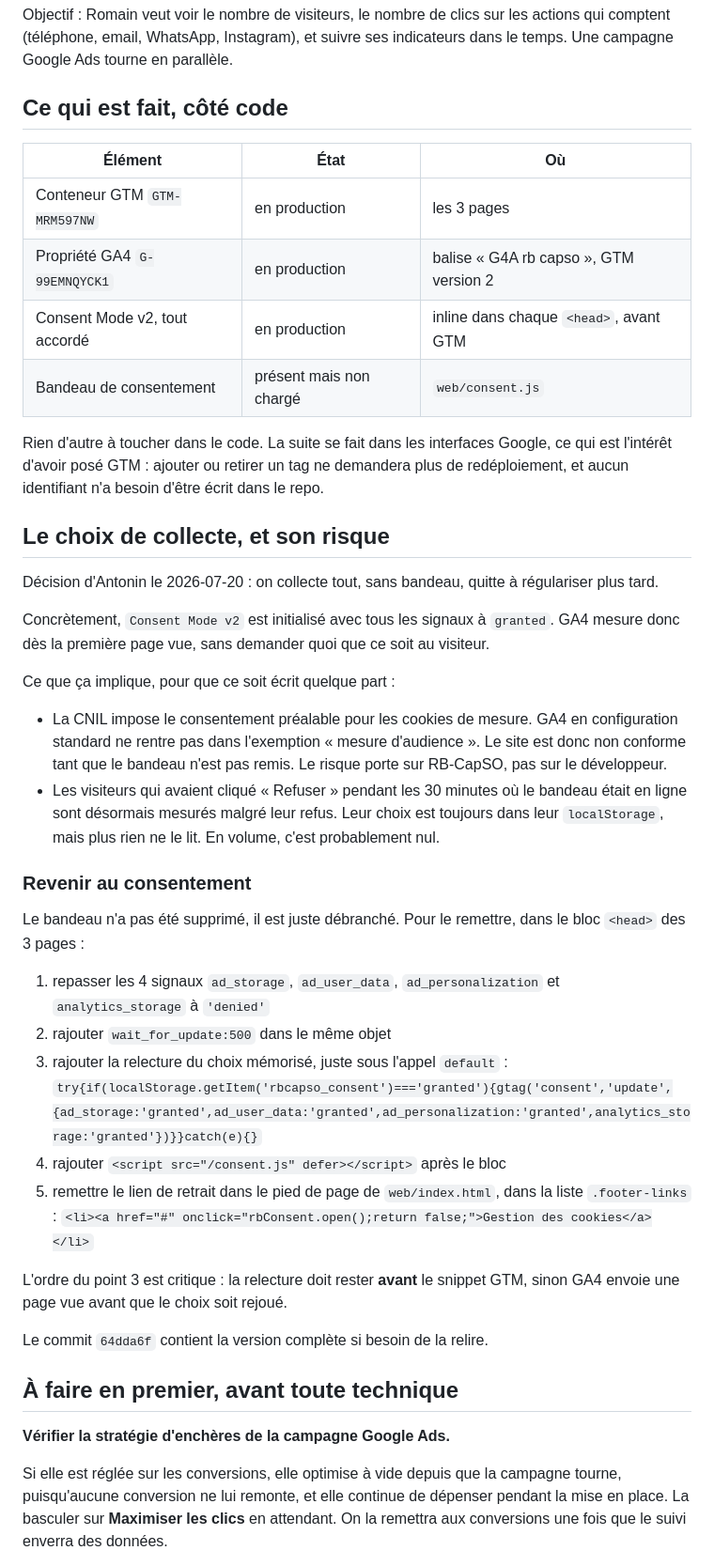
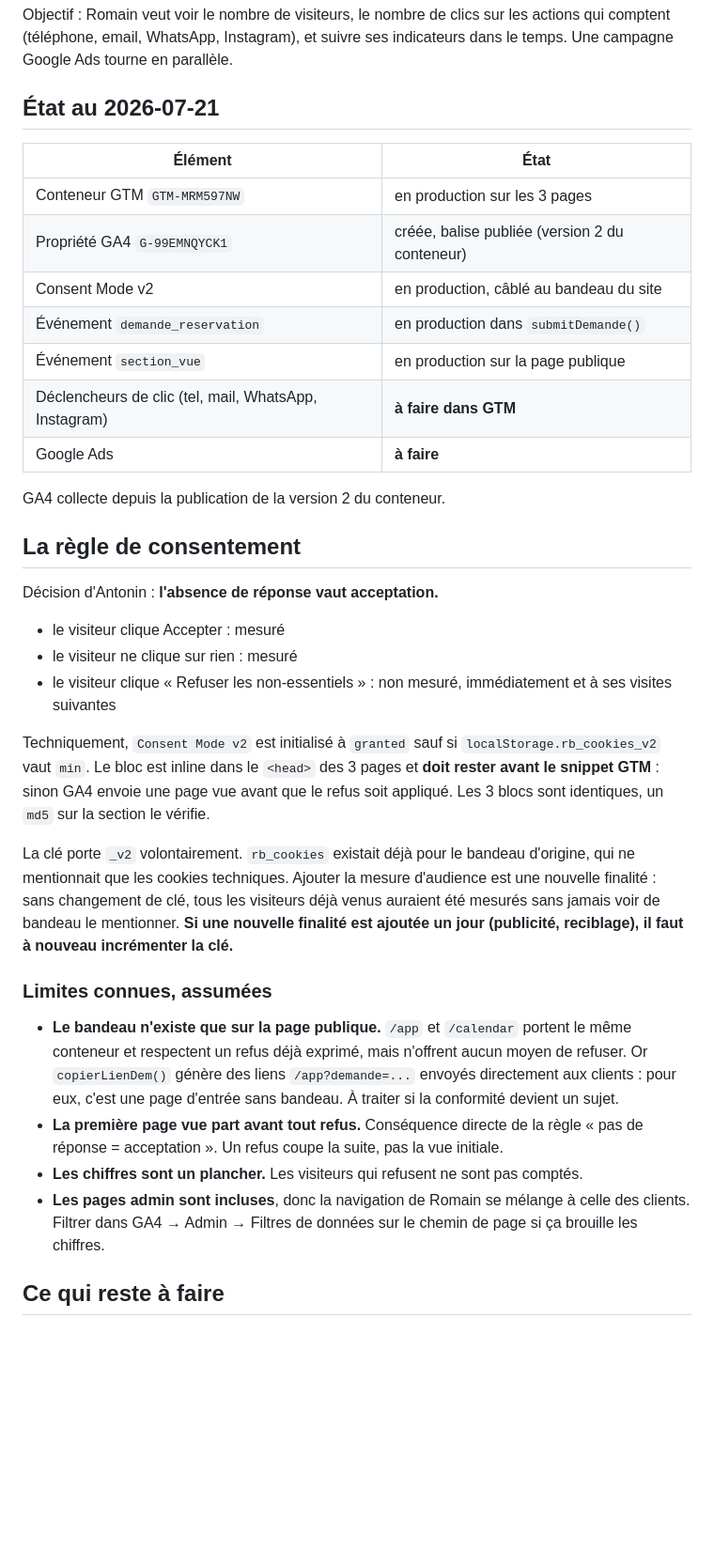
Before and after one commit to antoninmarcon-maker/rb-capso, a Markdown page: ANALYTICS.md, the part around one of its changes. Shown at 94% size. Drawn GitHub-style; blank space fills up the shorter version.

```diff
--- a/ANALYTICS.md
+++ b/ANALYTICS.md
@@ -4,67 +4,57 @@ Objectif : Romain veut voir le nombre de visiteurs, le nombre de clics sur
 les actions qui comptent (téléphone, email, WhatsApp, Instagram), et suivre
 ses indicateurs dans le temps. Une campagne Google Ads tourne en parallèle.
 
-## Ce qui est fait, côté code
+## État au 2026-07-21
 
-| Élément | État | Où |
-|---|---|---|
-| Conteneur GTM `GTM-MRM597NW` | en production | les 3 pages |
-| Propriété GA4 `G-99EMNQYCK1` | en production | balise « G4A rb capso », GTM version 2 |
-| Consent Mode v2, tout accordé | en production | inline dans chaque `<head>`, avant GTM |
-| Bandeau de consentement | présent mais non chargé | `web/consent.js` |
+| Élément | État |
+|---|---|
+| Conteneur GTM `GTM-MRM597NW` | en production sur les 3 pages |
+| Propriété GA4 `G-99EMNQYCK1` | créée, balise publiée (version 2 du conteneur) |
+| Consent Mode v2 | en production, câblé au bandeau du site |
+| Événement `demande_reservation` | en production dans `submitDemande()` |
+| Événement `section_vue` | en production sur la page publique |
+| Déclencheurs de clic (tel, mail, WhatsApp, Instagram) | **à faire dans GTM** |
+| Google Ads | **à faire** |
 
-Rien d'autre à toucher dans le code. La suite se fait dans les interfaces
-Google, ce qui est l'intérêt d'avoir posé GTM : ajouter ou retirer un tag
-ne demandera plus de redéploiement, et aucun identifiant n'a besoin d'être
-écrit dans le repo.
+GA4 collecte depuis la publication de la version 2 du conteneur.
 
-## Le choix de collecte, et son risque
+## La règle de consentement
 
-Décision d'Antonin le 2026-07-20 : on collecte tout, sans bandeau, quitte à
-régulariser plus tard.
+Décision d'Antonin : **l'absence de réponse vaut acceptation.**
 
-Concrètement, `Consent Mode v2` est initialisé avec tous les signaux à
-`granted`. GA4 mesure donc dès la première page vue, sans demander quoi que
-ce soit au visiteur.
+- le visiteur clique Accepter : mesuré
+- le visiteur ne clique sur rien : mesuré
+- le visiteur clique « Refuser les non-essentiels » : non mesuré,
+  immédiatement et à ses visites suivantes
 
-Ce que ça implique, pour que ce soit écrit quelque part :
+Techniquement, `Consent Mode v2` est initialisé à `granted` sauf si
+`localStorage.rb_cookies_v2` vaut `min`. Le bloc est inline dans le `<head>`
+des 3 pages et **doit rester avant le snippet GTM** : sinon GA4 envoie une
+page vue avant que le refus soit appliqué. Les 3 blocs sont identiques,
+un `md5` sur la section le vérifie.
 
-- La CNIL impose le consentement préalable pour les cookies de mesure. GA4
-  en configuration standard ne rentre pas dans l'exemption « mesure
-  d'audience ». Le site est donc non conforme tant que le bandeau n'est pas
-  remis. Le risque porte sur RB-CapSO, pas sur le développeur.
-- Les visiteurs qui avaient cliqué « Refuser » pendant les 30 minutes où le
-  bandeau était en ligne sont désormais mesurés malgré leur refus. Leur
-  choix est toujours dans leur `localStorage`, mais plus rien ne le lit.
-  En volume, c'est probablement nul.
+La clé porte `_v2` volontairement. `rb_cookies` existait déjà pour le
+bandeau d'origine, qui ne mentionnait que les cookies techniques. Ajouter la
+mesure d'audience est une nouvelle finalité : sans changement de clé, tous
+les visiteurs déjà venus auraient été mesurés sans jamais voir de bandeau le
+mentionner. **Si une nouvelle finalité est ajoutée un jour (publicité,
+reciblage), il faut à nouveau incrémenter la clé.**
 
-### Revenir au consentement
+### Limites connues, assumées
 
-Le bandeau n'a pas été supprimé, il est juste débranché. Pour le remettre,
-dans le bloc `<head>` des 3 pages :
+- **Le bandeau n'existe que sur la page publique.** `/app` et `/calendar`
+  portent le même conteneur et respectent un refus déjà exprimé, mais
+  n'offrent aucun moyen de refuser. Or `copierLienDem()` génère des liens
+  `/app?demande=...` envoyés directement aux clients : pour eux, c'est une
+  page d'entrée sans bandeau. À traiter si la conformité devient un sujet.
+- **La première page vue part avant tout refus.** Conséquence directe de la
+  règle « pas de réponse = acceptation ». Un refus coupe la suite, pas la
+  vue initiale.
+- **Les chiffres sont un plancher.** Les visiteurs qui refusent ne sont pas
+  comptés.
+- **Les pages admin sont incluses**, donc la navigation de Romain se mélange
+  à celle des clients. Filtrer dans GA4 → Admin → Filtres de données sur le
+  chemin de page si ça brouille les chiffres.
 
-1. repasser les 4 signaux `ad_storage`, `ad_user_data`, `ad_personalization`
-   et `analytics_storage` à `'denied'`
-2. rajouter `wait_for_update:500` dans le même objet
-3. rajouter la relecture du choix mémorisé, juste sous l'appel `default` :
-   `try{if(localStorage.getItem('rbcapso_consent')==='granted'){gtag('consent','update',{ad_storage:'granted',ad_user_data:'granted',ad_personalization:'granted',analytics_storage:'granted'})}}catch(e){}`
-4. rajouter `<script src="/consent.js" defer></script>` après le bloc
-5. remettre le lien de retrait dans le pied de page de `web/index.html`,
-   dans la liste `.footer-links` :
-   `<li><a href="#" onclick="rbConsent.open();return false;">Gestion des cookies</a></li>`
+## Ce qui reste à faire
 
-L'ordre du point 3 est critique : la relecture doit rester **avant** le
-snippet GTM, sinon GA4 envoie une page vue avant que le choix soit rejoué.
-
-Le commit `64dda6f` contient la version complète si besoin de la relire.
-
-## À faire en premier, avant toute technique
-
-**Vérifier la stratégie d'enchères de la campagne Google Ads.**
-
-Si elle est réglée sur les conversions, elle optimise à vide depuis que la
-campagne tourne, puisqu'aucune conversion ne lui remonte, et elle continue
-de dépenser pendant la mise en place. La basculer sur **Maximiser les
-clics** en attendant. On la remettra aux conversions une fois que le suivi
-enverra des données.
-
```
Also changed, not shown: other parts of ANALYTICS.md (+54 -82 lines).
